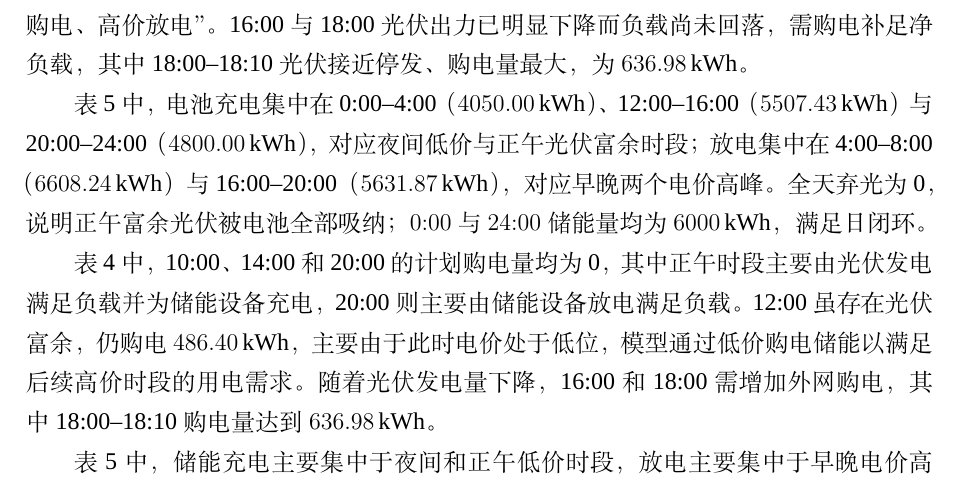
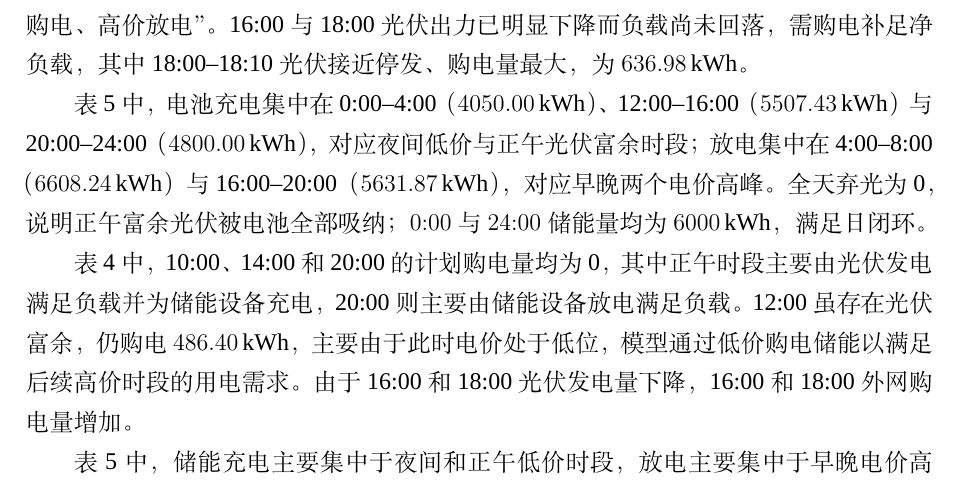
Before and after one commit to Sen-illion/math-modeling-paper, a LaTeX thesis (main_print.tex, which reads sections/q1.tex): part of page 15 of 37, cut so that both start at the same text. Compiled offline with XeLaTeX; a missing font is replaced by an installed copy or a similar font.

Commit message:
Update on Overleaf.

```diff
--- a/sections/q1.tex
+++ b/sections/q1.tex
@@ -215,7 +215,7 @@ C^{*}=
 
 表~\ref{tab:q1_storage} 中，电池充电集中在 0:00--4:00（$4050.00\,\mathrm{kWh}$）、12:00--16:00（$5507.43\,\mathrm{kWh}$）与 20:00--24:00（$4800.00\,\mathrm{kWh}$），对应夜间低价与正午光伏富余时段；放电集中在 4:00--8:00（$6608.24\,\mathrm{kWh}$）与 16:00--20:00（$5631.87\,\mathrm{kWh}$），对应早晚两个电价高峰。全天弃光为 0，说明正午富余光伏被电池全部吸纳；$0{:}00$ 与 $24{:}00$ 储能量均为 $6000\,\mathrm{kWh}$，满足日闭环。
 
-表~\ref{tab:q1_purchase} 中，10:00、14:00 和 20:00 的计划购电量均为 0，其中正午时段主要由光伏发电满足负载并为储能设备充电，20:00 则主要由储能设备放电满足负载。12:00 虽存在光伏富余，仍购电 $486.40\,\mathrm{kWh}$，主要由于此时电价处于低位，模型通过低价购电储能以满足后续高价时段的用电需求。随着光伏发电量下降，16:00 和 18:00 需增加外网购电，其中 18:00--18:10 购电量达到 $636.98\,\mathrm{kWh}$。
+表~\ref{tab:q1_purchase} 中，10:00、14:00 和 20:00 的计划购电量均为 0，其中正午时段主要由光伏发电满足负载并为储能设备充电，20:00 则主要由储能设备放电满足负载。12:00 虽存在光伏富余，仍购电 $486.40\,\mathrm{kWh}$，主要由于此时电价处于低位，模型通过低价购电储能以满足后续高价时段的用电需求。由于16:00 和 18:00 光伏发电量下降，16:00 和 18:00 外网购电量增加。
 
 表~\ref{tab:q1_storage} 中，储能充电主要集中于夜间和正午低价时段，放电主要集中于早晚电价高峰，体现出明显的“低价充电、高价放电”调度规律。全天弃电量为 0，说明富余光伏得到充分利用；日末储电量恢复至 $6000\,\mathrm{kWh}$，满足日初、日末储电量相等的约束。
 
```
